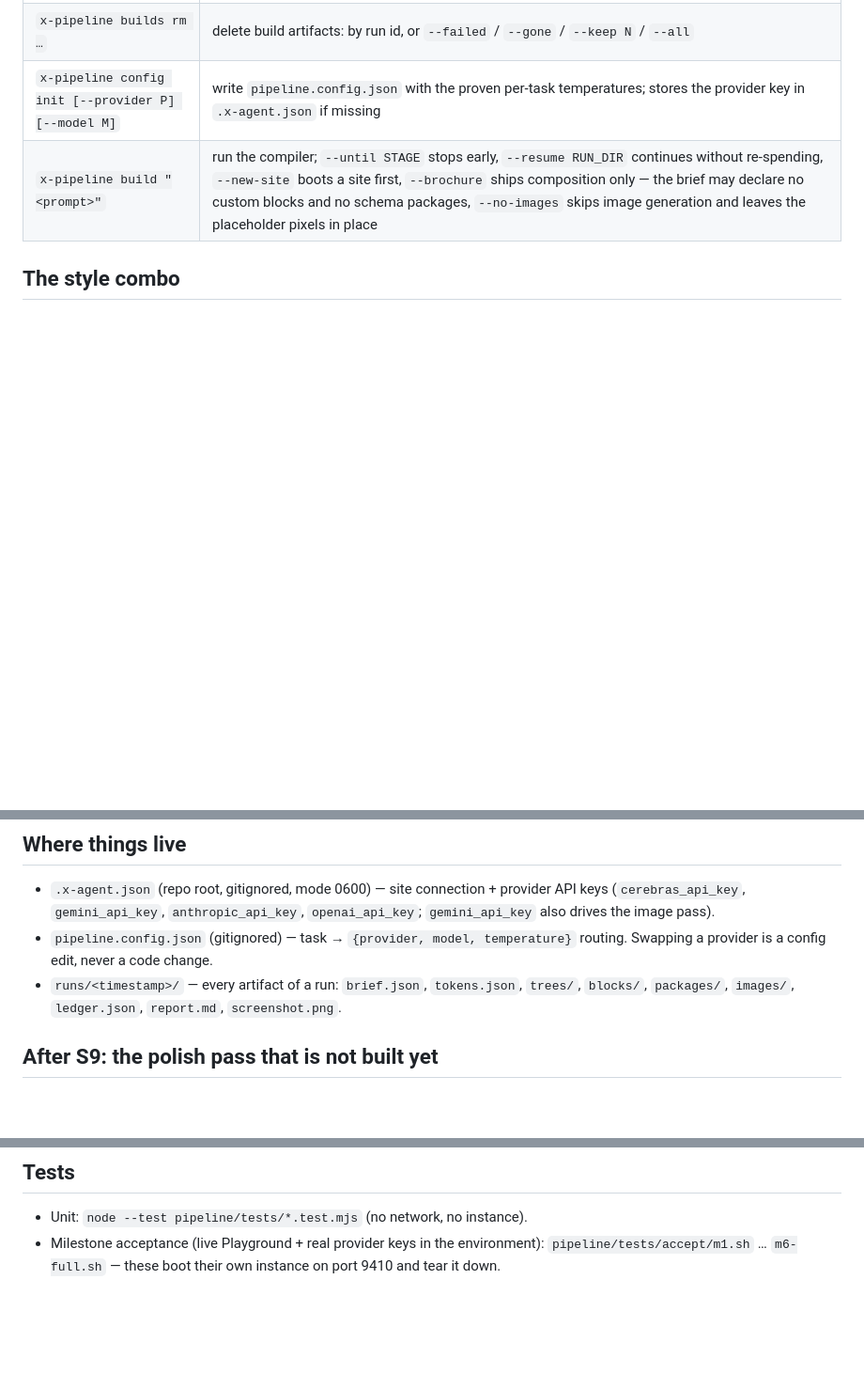
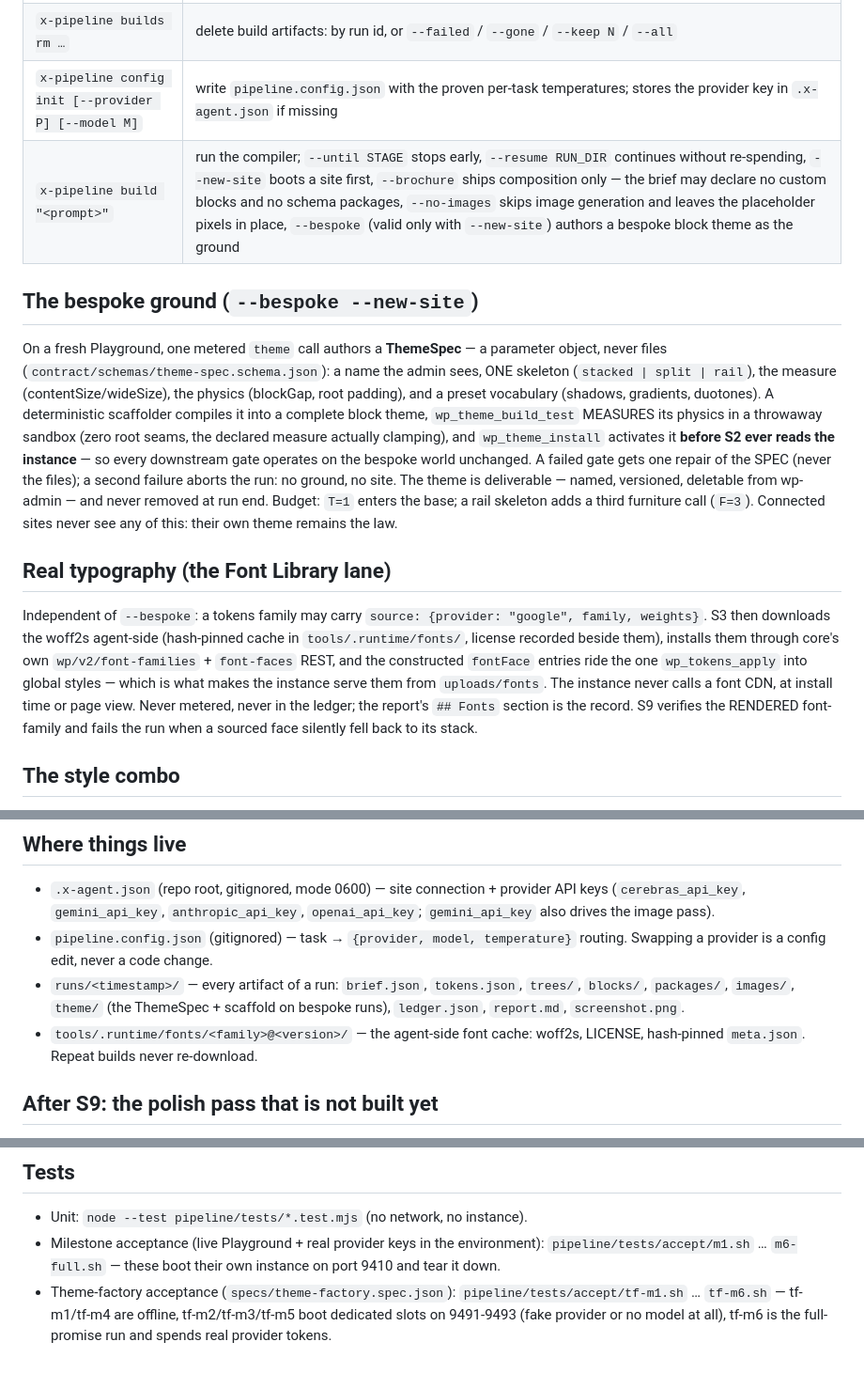
Before and after one commit to draganescu/x-companion-x-agent, a Markdown page: pipeline/README.md, 3 parts joined by grey strips. Shown at 94% size. Drawn GitHub-style; blank space fills up the shorter version.

Commit message:
theme-factory: the docs learn the ground — README, FLOW, the route tables
Co-Authored-By: Claude Fable 5 <noreply@anthropic.com>

```diff
--- a/pipeline/README.md
+++ b/pipeline/README.md
@@ -72,7 +72,36 @@ anything else.
 | `x-pipeline site prune` | delete the directories of already-stopped sites (each is ~120MB) |
 | `x-pipeline builds rm …` | delete build artifacts: by run id, or `--failed` / `--gone` / `--keep N` / `--all` |
 | `x-pipeline config init [--provider P] [--model M]` | write `pipeline.config.json` with the proven per-task temperatures; stores the provider key in `.x-agent.json` if missing |
-| `x-pipeline build "<prompt>"` | run the compiler; `--until STAGE` stops early, `--resume RUN_DIR` continues without re-spending, `--new-site` boots a site first, `--brochure` ships composition only — the brief may declare no custom blocks and no schema packages, `--no-images` skips image generation and leaves the placeholder pixels in place |
+| `x-pipeline build "<prompt>"` | run the compiler; `--until STAGE` stops early, `--resume RUN_DIR` continues without re-spending, `--new-site` boots a site first, `--brochure` ships composition only — the brief may declare no custom blocks and no schema packages, `--no-images` skips image generation and leaves the placeholder pixels in place, `--bespoke` (valid only with `--new-site`) authors a bespoke block theme as the ground |
+
+## The bespoke ground (`--bespoke --new-site`)
+
+On a fresh Playground, one metered `theme` call authors a **ThemeSpec** — a parameter
+object, never files (`contract/schemas/theme-spec.schema.json`): a name the admin
+sees, ONE skeleton (`stacked | split | rail`), the measure (contentSize/wideSize),
+the physics (blockGap, root padding), and a preset vocabulary (shadows, gradients,
+duotones). A deterministic scaffolder compiles it into a complete block theme,
+`wp_theme_build_test` MEASURES its physics in a throwaway sandbox (zero root seams,
+the declared measure actually clamping), and `wp_theme_install` activates it **before
+S2 ever reads the instance** — so every downstream gate operates on the bespoke world
+unchanged. A failed gate gets one repair of the SPEC (never the files); a second
+failure aborts the run: no ground, no site. The theme is deliverable — named,
+versioned, deletable from wp-admin — and never removed at run end. Budget: `T=1`
+enters the base; a rail skeleton adds a third furniture call (`F=3`). Connected
+sites never see any of this: their own theme remains the law.
+
+## Real typography (the Font Library lane)
+
+Independent of `--bespoke`: a tokens family may carry
+`source: {provider: "google", family, weights}`. S3 then downloads the woff2s
+agent-side (hash-pinned cache in `tools/.runtime/fonts/`, license recorded beside
+them), installs them through core's own `wp/v2/font-families` + `font-faces` REST,
+and the constructed `fontFace` entries ride the one `wp_tokens_apply` into global
+styles — which is what makes the instance serve them from `uploads/fonts`. The
+instance never calls a font CDN, at install time or page view. Never metered, never
+in the ledger; the report's `## Fonts` section is the record. S9 verifies the
+RENDERED font-family and fails the run when a sourced face silently fell back to
+its stack.
 
 ## The style combo
 
@@ -96,7 +125,10 @@ into every writing call. A style the prompt itself names is detected in code and
 - `pipeline.config.json` (gitignored) — task → `{provider, model, temperature}` routing.
   Swapping a provider is a config edit, never a code change.
 - `runs/<timestamp>/` — every artifact of a run: `brief.json`, `tokens.json`, `trees/`,
-  `blocks/`, `packages/`, `images/`, `ledger.json`, `report.md`, `screenshot.png`.
+  `blocks/`, `packages/`, `images/`, `theme/` (the ThemeSpec + scaffold on bespoke
+  runs), `ledger.json`, `report.md`, `screenshot.png`.
+- `tools/.runtime/fonts/<family>@<version>/` — the agent-side font cache: woff2s,
+  LICENSE, hash-pinned `meta.json`. Repeat builds never re-download.
 
 ## After S9: the polish pass that is not built yet
 
@@ -119,3 +151,7 @@ and until then this is the method for hand-QA of a run:
 - Milestone acceptance (live Playground + real provider keys in the environment):
   `pipeline/tests/accept/m1.sh` … `m6-full.sh` — these boot their own instance on
   port 9410 and tear it down.
+- Theme-factory acceptance (`specs/theme-factory.spec.json`):
+  `pipeline/tests/accept/tf-m1.sh` … `tf-m6.sh` — tf-m1/tf-m4 are offline,
+  tf-m2/tf-m3/tf-m5 boot dedicated slots on 9491-9493 (fake provider or no model at
+  all), tf-m6 is the full-promise run and spends real provider tokens.
```
Also changed, not shown: FLOW.md (+1 -1 lines), x-companion/README.md (+3 -2 lines).
